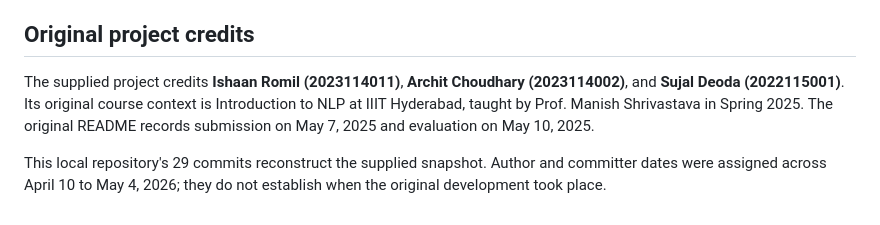
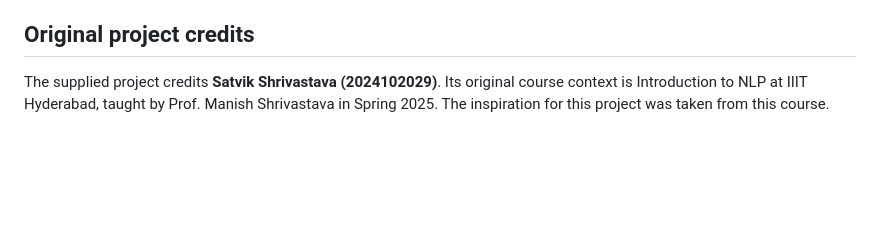
Before and after one commit to Blotify/Stark-qa, a Markdown page: README.md, the part around the change. GitHub-like rendering; blank space fills up the shorter version.

Commit message:
Revise README with updated credits and formatting
Updated project credits and cleaned up README formatting.

```diff
--- a/README.md
+++ b/README.md
@@ -140,12 +140,7 @@ can therefore leave a stale cache undetected.
 
 ## Original project credits
 
-The supplied project credits **Ishaan Romil (2023114011)**,
-**Archit Choudhary (2023114002)**, and **Sujal Deoda (2022115001)**. Its original
+The supplied project credits **Satvik Shrivastava (2024102029)**. Its original
 course context is Introduction to NLP at IIIT Hyderabad, taught by
-Prof. Manish Shrivastava in Spring 2025. The original README records submission
-on May 7, 2025 and evaluation on May 10, 2025.
-
-This local repository's 29 commits reconstruct the supplied snapshot. Author and
-committer dates were assigned across April 10 to May 4, 2026; they do not establish
-when the original development took place.
+Prof. Manish Shrivastava in Spring 2025. The inspiration for this project was
+taken from this course.
```
